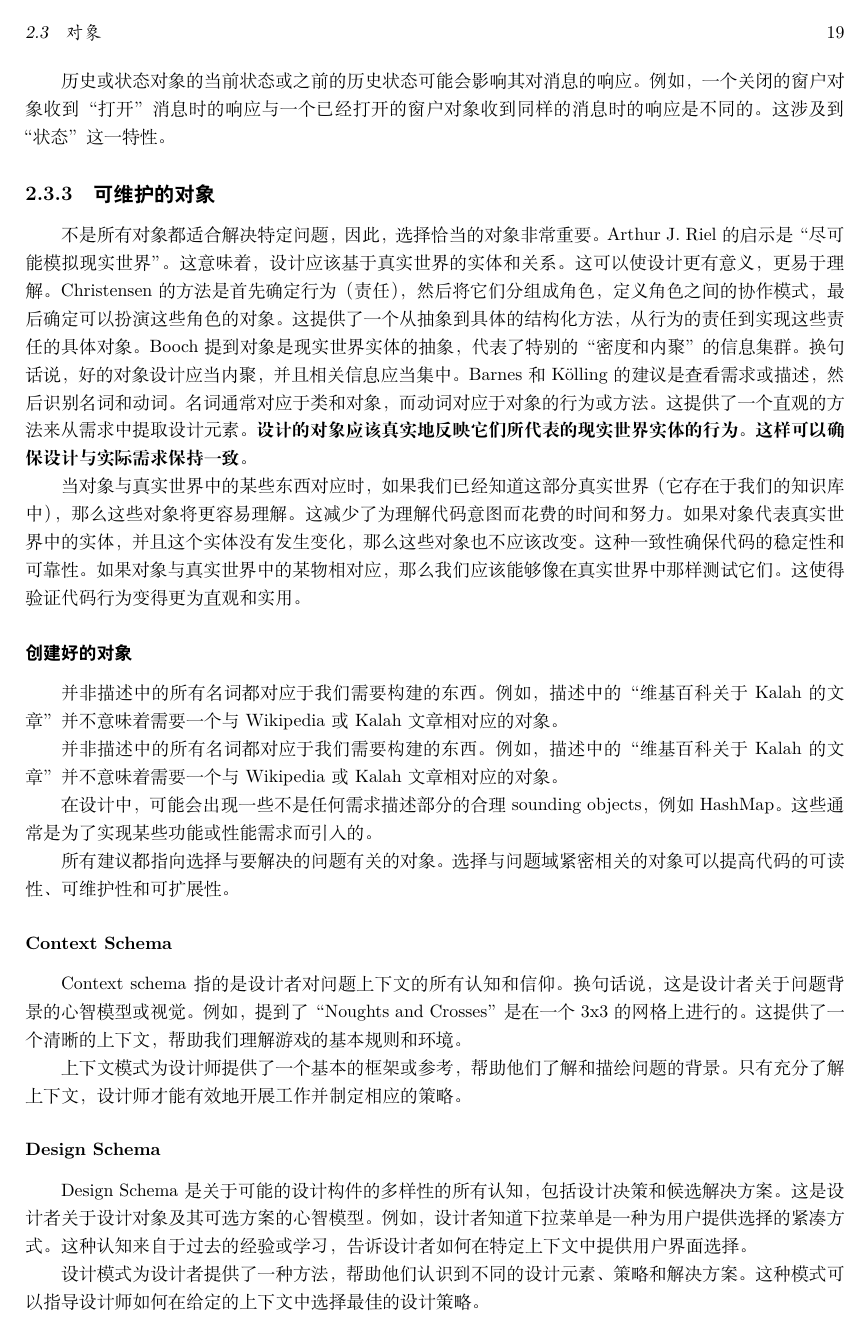
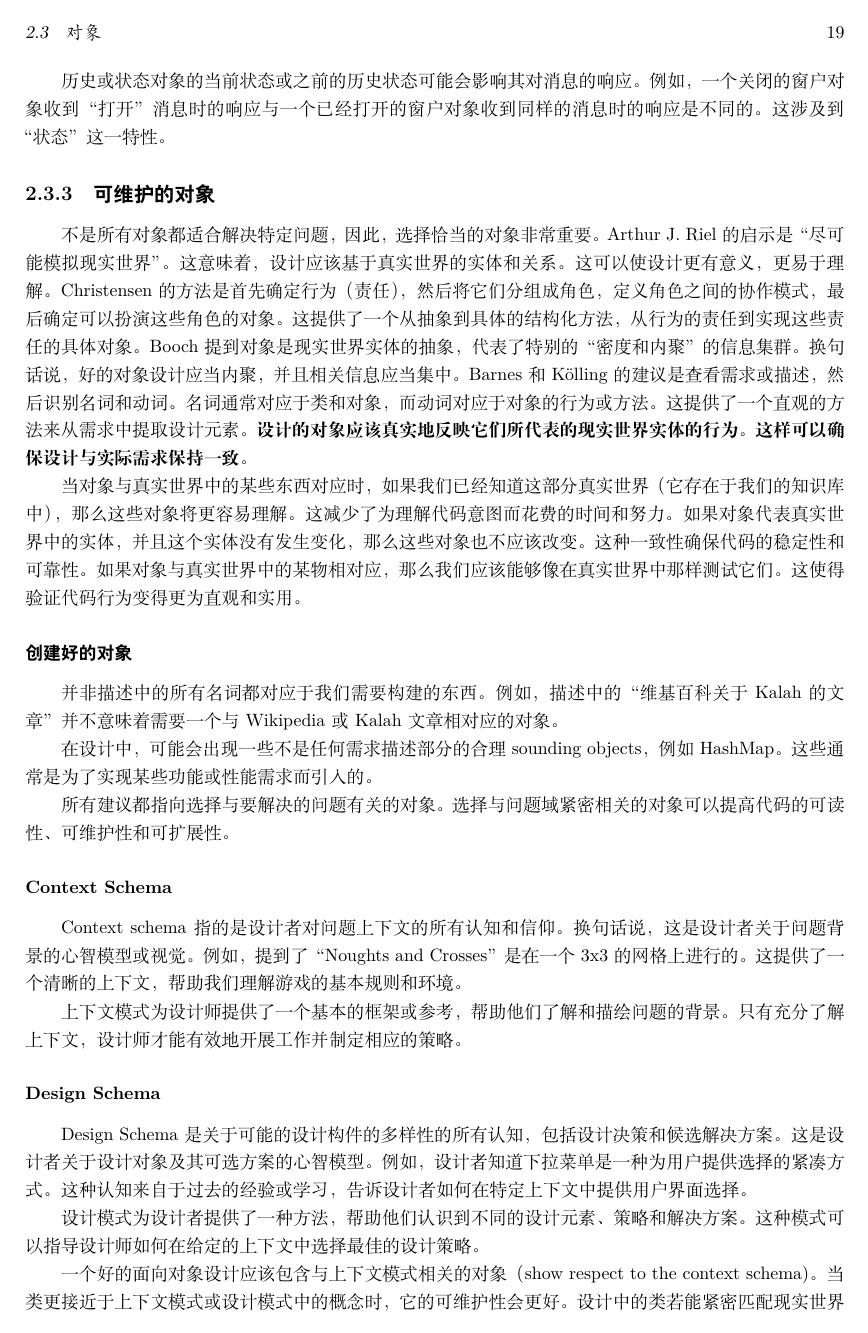
Before and after one commit to ipangbo/CS701-Notes, a LaTeX thesis (CS701.tex, which reads chapters/OOD.tex): page 19 of 110. Compiled offline with XeLaTeX.

Commit message:
23.10 12:10

```diff
--- a/CS701.tex
+++ b/CS701.tex
@@ -6,6 +6,7 @@
 \usepackage{amsmath}
 \usepackage{listings}
 \usepackage{pdfpages}
+\usepackage{hyperref}
 
 \definecolor{codegreen}{rgb}{0,0.6,0}
 \definecolor{codegray}{rgb}{0.5,0.5,0.5}
--- a/chapters/OOD.tex
+++ b/chapters/OOD.tex
@@ -69,7 +69,6 @@
 当对象与真实世界中的某些东西对应时，如果我们已经知道这部分真实世界（它存在于我们的知识库中），那么这些对象将更容易理解。这减少了为理解代码意图而花费的时间和努力。如果对象代表真实世界中的实体，并且这个实体没有发生变化，那么这些对象也不应该改变。这种一致性确保代码的稳定性和可靠性。如果对象与真实世界中的某物相对应，那么我们应该能够像在真实世界中那样测试它们。这使得验证代码行为变得更为直观和实用。
 
 \subsubsection{创建好的对象}
-并非描述中的所有名词都对应于我们需要构建的东西。例如，描述中的“维基百科关于Kalah的文章”并不意味着需要一个与Wikipedia或Kalah文章相对应的对象。
 
 并非描述中的所有名词都对应于我们需要构建的东西。例如，描述中的“维基百科关于Kalah的文章”并不意味着需要一个与Wikipedia或Kalah文章相对应的对象。
 
```
Also changed, not shown: CS701.pdf.
